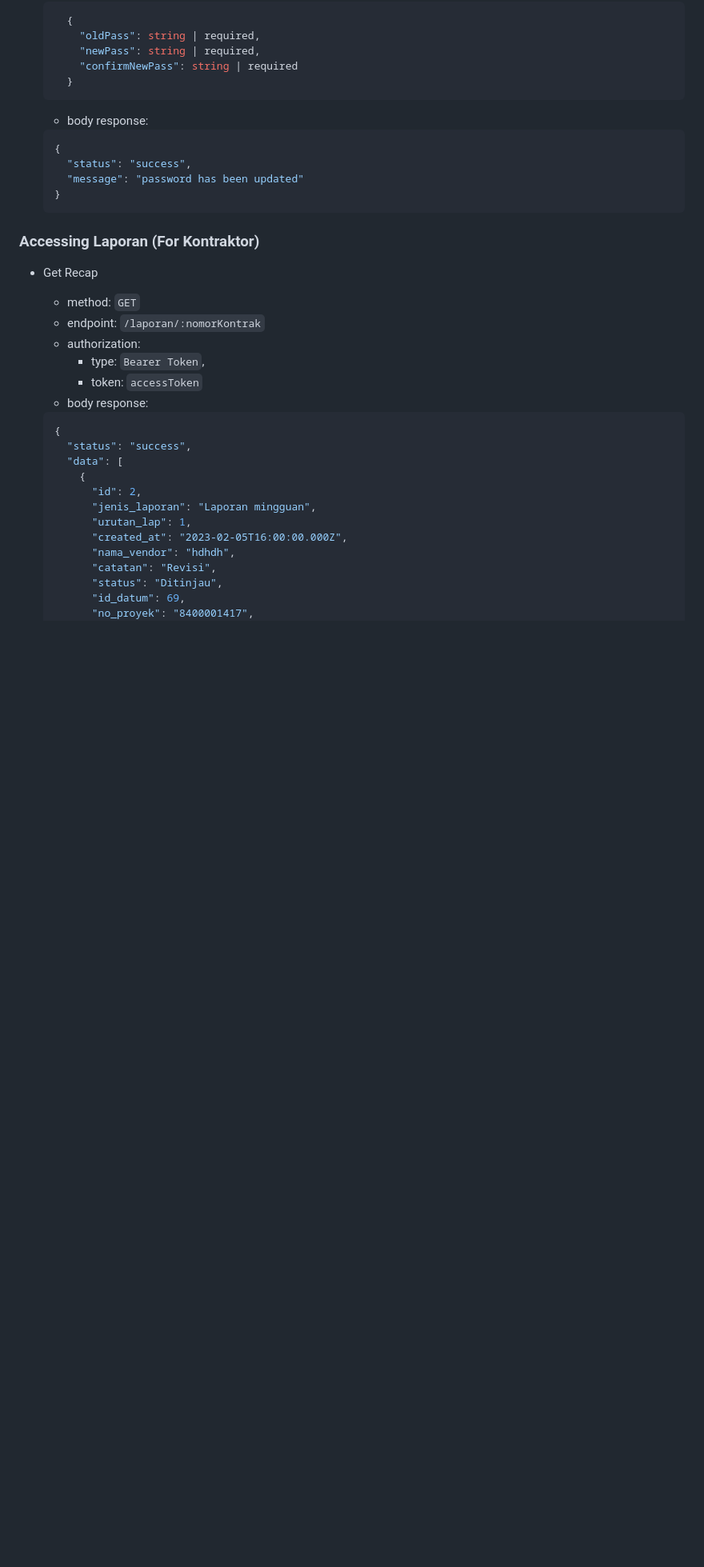
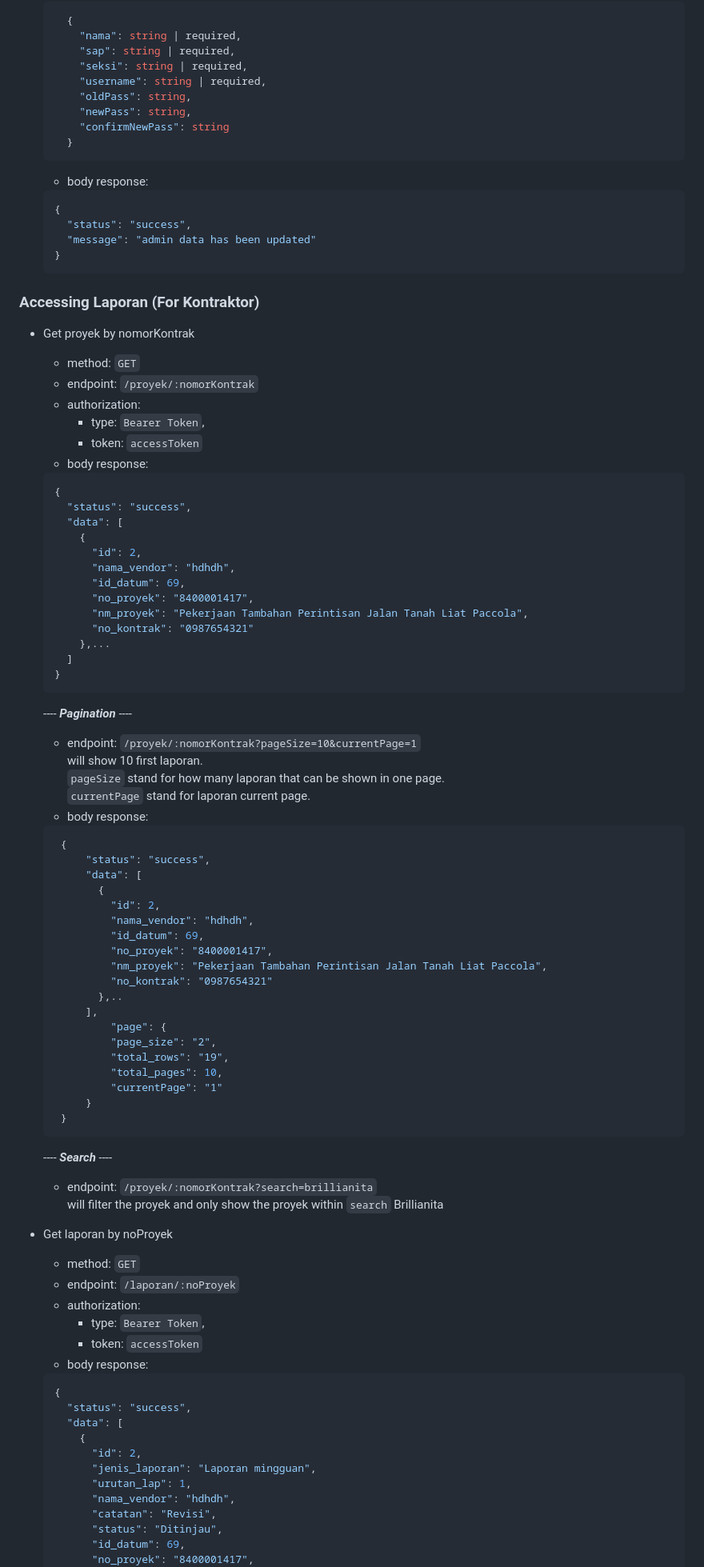
Before and after one commit to brillianita/Backend-Express, a Markdown page: README.md, the part around one of its changes. Shown at 80% size. Drawn GitHub-style; blank space fills up the shorter version.

Commit message:
updateReadme

`````diff
--- a/README.md
+++ b/README.md
@@ -456,23 +465,80 @@
   - body request:
   ```json
     {
-      "oldPass": string | required,
-      "newPass": string | required,
-      "confirmNewPass": string | required
+      "nama": string | required,
+      "sap": string | required,
+      "seksi": string | required,
+      "username": string | required,
+      "oldPass": string,
+      "newPass": string,
+      "confirmNewPass": string
     }
   ```
   - body response:
   ```json
   {
     "status": "success",
-    "message": "password has been updated"
+    "message": "admin data has been updated"
   }
   ````
 
 ### Accessing Laporan (For Kontraktor)
-- Get Recap
+- Get proyek by nomorKontrak
   - method: `GET`
-  - endpoint: `/laporan/:nomorKontrak`
+  - endpoint: `/proyek/:nomorKontrak`
+  - authorization:
+    - type: `Bearer Token`,
+    - token: `accessToken`
+  - body response:
+  ```json
+  {
+    "status": "success",
+    "data": [
+      {
+        "id": 2,
+        "nama_vendor": "hdhdh",
+        "id_datum": 69,
+        "no_proyek": "8400001417",
+        "nm_proyek": "Pekerjaan Tambahan Perintisan Jalan Tanah Liat Paccola",
+        "no_kontrak": "0987654321"
+      },...
+    ]
+  }
+  ```
+  ---- **_Pagination_** ----
+     - endpoint: `/proyek/:nomorKontrak?pageSize=10&currentPage=1`
+      will show 10 first laporan.
+      `pageSize` stand for how many laporan that can be shown in one page.
+      `currentPage` stand for laporan current page.
+     - body response:
+     ```json
+      {
+          "status": "success",
+          "data": [
+            {
+              "id": 2,
+              "nama_vendor": "hdhdh",
+              "id_datum": 69,
+              "no_proyek": "8400001417",
+              "nm_proyek": "Pekerjaan Tambahan Perintisan Jalan Tanah Liat Paccola",
+              "no_kontrak": "0987654321"
+            },..
+          ],
+              "page": {
+              "page_size": "2",
+              "total_rows": "19",
+              "total_pages": 10,
+              "currentPage": "1"
+          }
+      }
+    ```
+  ---- **_Search_** ----
+  - endpoint: `/proyek/:nomorKontrak?search=brillianita`
+  will filter the proyek and only show the proyek within `search` Brillianita
+
+- Get laporan by noProyek
+  - method: `GET`
+  - endpoint: `/laporan/:noProyek`
   - authorization:
     - type: `Bearer Token`,
     - token: `accessToken`
@@ -485,7 +551,6 @@
         "id": 2,
         "jenis_laporan": "Laporan mingguan",
         "urutan_lap": 1,
-        "created_at": "2023-02-05T16:00:00.000Z",
         "nama_vendor": "hdhdh",
         "catatan": "Revisi",
         "status": "Ditinjau",
`````
Also changed, not shown: other parts of README.md (+108 -20 lines).
